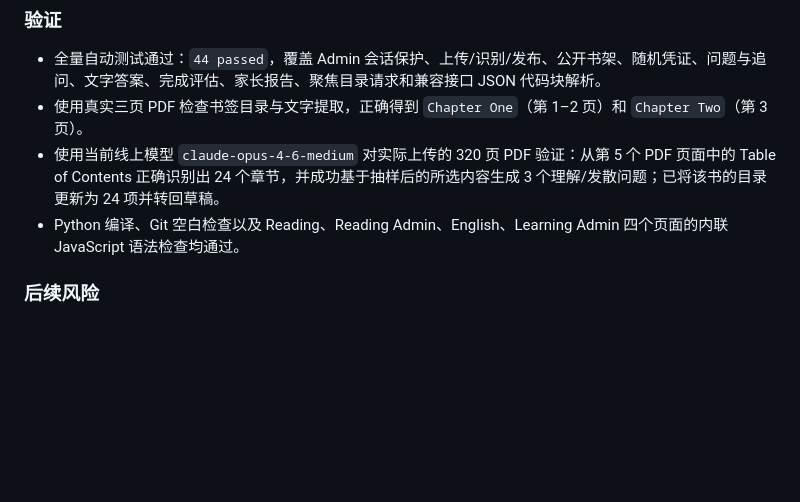
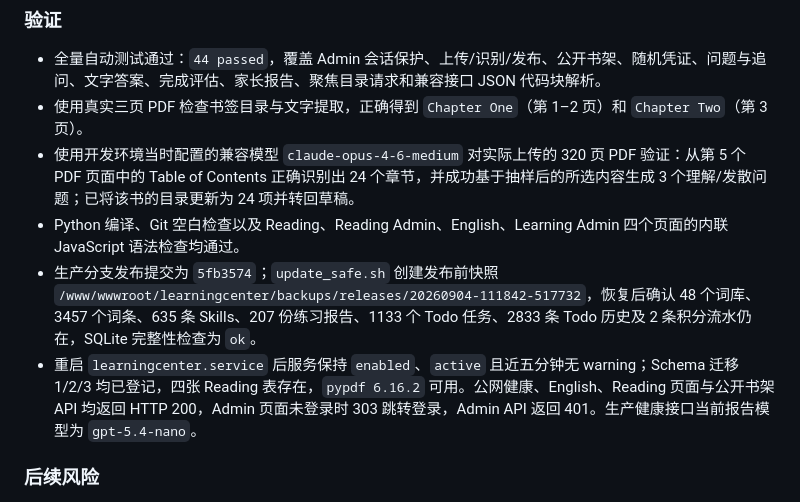
Before and after one commit to chending0418-ship-it/Jingsen-LearningCenter, a Markdown page: CHANGELOG.md, the part around the change. Rendered like a GitHub page; blank space fills up the shorter version.

Commit message:
docs: record reading production rollout

```diff
--- a/CHANGELOG.md
+++ b/CHANGELOG.md
@@ -35,8 +35,10 @@
 
 - 全量自动测试通过：`44 passed`，覆盖 Admin 会话保护、上传/识别/发布、公开书架、随机凭证、问题与追问、文字答案、完成评估、家长报告、聚焦目录请求和兼容接口 JSON 代码块解析。
 - 使用真实三页 PDF 检查书签目录与文字提取，正确得到 `Chapter One`（第 1–2 页）和 `Chapter Two`（第 3 页）。
-- 使用当前线上模型 `claude-opus-4-6-medium` 对实际上传的 320 页 PDF 验证：从第 5 个 PDF 页面中的 Table of Contents 正确识别出 24 个章节，并成功基于抽样后的所选内容生成 3 个理解/发散问题；已将该书的目录更新为 24 项并转回草稿。
+- 使用开发环境当时配置的兼容模型 `claude-opus-4-6-medium` 对实际上传的 320 页 PDF 验证：从第 5 个 PDF 页面中的 Table of Contents 正确识别出 24 个章节，并成功基于抽样后的所选内容生成 3 个理解/发散问题；已将该书的目录更新为 24 项并转回草稿。
 - Python 编译、Git 空白检查以及 Reading、Reading Admin、English、Learning Admin 四个页面的内联 JavaScript 语法检查均通过。
+- 生产分支发布提交为 `5fb3574`；`update_safe.sh` 创建发布前快照 `/www/wwwroot/learningcenter/backups/releases/20260904-111842-517732`，恢复后确认 48 个词库、3457 个词条、635 条 Skills、207 份练习报告、1133 个 Todo 任务、2833 条 Todo 历史及 2 条积分流水仍在，SQLite 完整性检查为 `ok`。
+- 重启 `learningcenter.service` 后服务保持 `enabled`、`active` 且近五分钟无 warning；Schema 迁移 1/2/3 均已登记，四张 Reading 表存在，`pypdf 6.16.2` 可用。公网健康、English、Reading 页面与公开书架 API 均返回 HTTP 200，Admin 页面未登录时 303 跳转登录，Admin API 返回 401。生产健康接口当前报告模型为 `gpt-5.4-nano`。
 
 ### 后续风险
 
```
